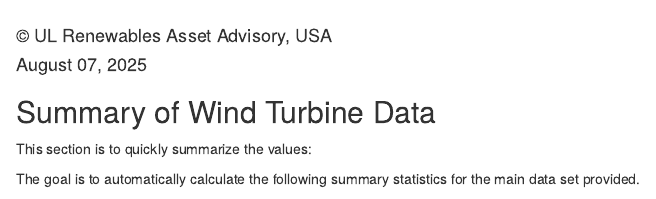
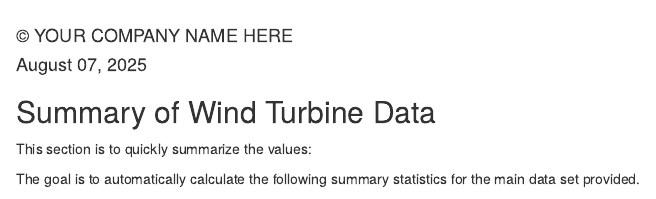
Before and after one commit to BBartee75/Wind_Turbine_SCADA_Review, an R Markdown document (SCADACheck.Rmd): the page in a window 1100 px wide, from 70 px down. Rendered offline with R 4.5, knitr and Pandoc, with nearby package versions; some code elsewhere in the file could not run offline.

Commit message:
Update SCADACheck.Rmd

```diff
--- a/SCADACheck.Rmd
+++ b/SCADACheck.Rmd
@@ -1,6 +1,6 @@
 ---
 title: "`r SiteName` SCADA Check"
-author: "<p>&copy; UL Renewables Asset Advisory, USA</p>"
+author: "<p>&copy; YOUR COMPANY NAME HERE</p>"
 date: "`r format(Sys.Date(), '%B %d, %Y')`"
 output:
   html_document: default
```
